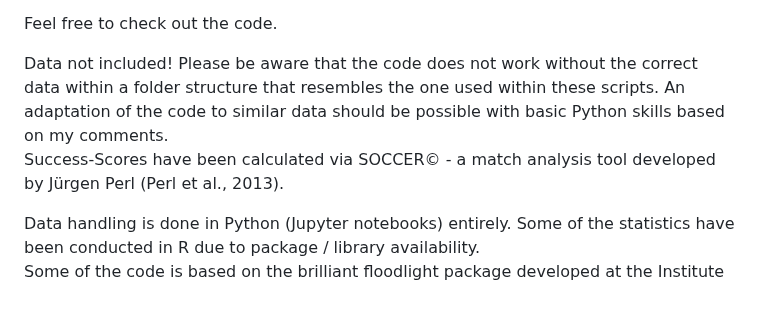
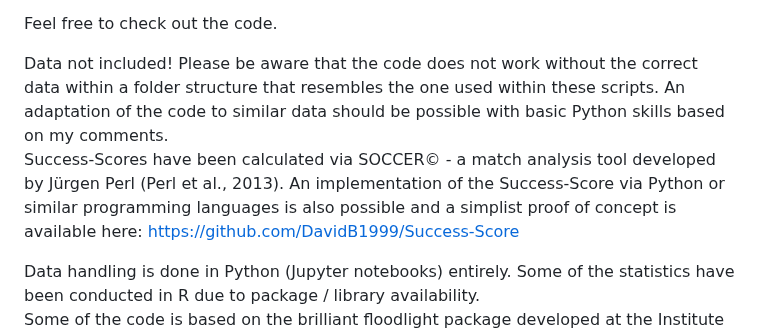
Before and after one commit to DavidB1999/SOCCER23, a Markdown page: README.md, the part around the change. Rendered like a GitHub page; blank space fills up the shorter version.

```diff
--- a/README.md
+++ b/README.md
@@ -4,7 +4,7 @@ This repository contains all relevant scripts from the research project **"The S
 Feel free to check out the code. <br>
 
 Data not included! Please be aware that the code does not work without the correct data within a folder structure that resembles the one used within these scripts. An adaptation of the code to similar data should be possible with basic Python skills based on my comments.<br>
-Success-Scores have been calculated via SOCCER© - a match analysis tool developed by Jürgen Perl (Perl et al., 2013). <br>
+Success-Scores have been calculated via SOCCER© - a match analysis tool developed by Jürgen Perl (Perl et al., 2013). An implementation of the Success-Score via Python or similar programming languages is also possible and a simplist proof of concept is available here: https://github.com/DavidB1999/Success-Score <br>
 
 Data handling is done in Python (Jupyter notebooks) entirely. Some of the statistics have been conducted in R due to package / library availability. <br>
 Some of the code is based on the brilliant floodlight package developed at the Institute of Exercise Training and Sport Informatics (Raabe et al., 2022). <br>
```
